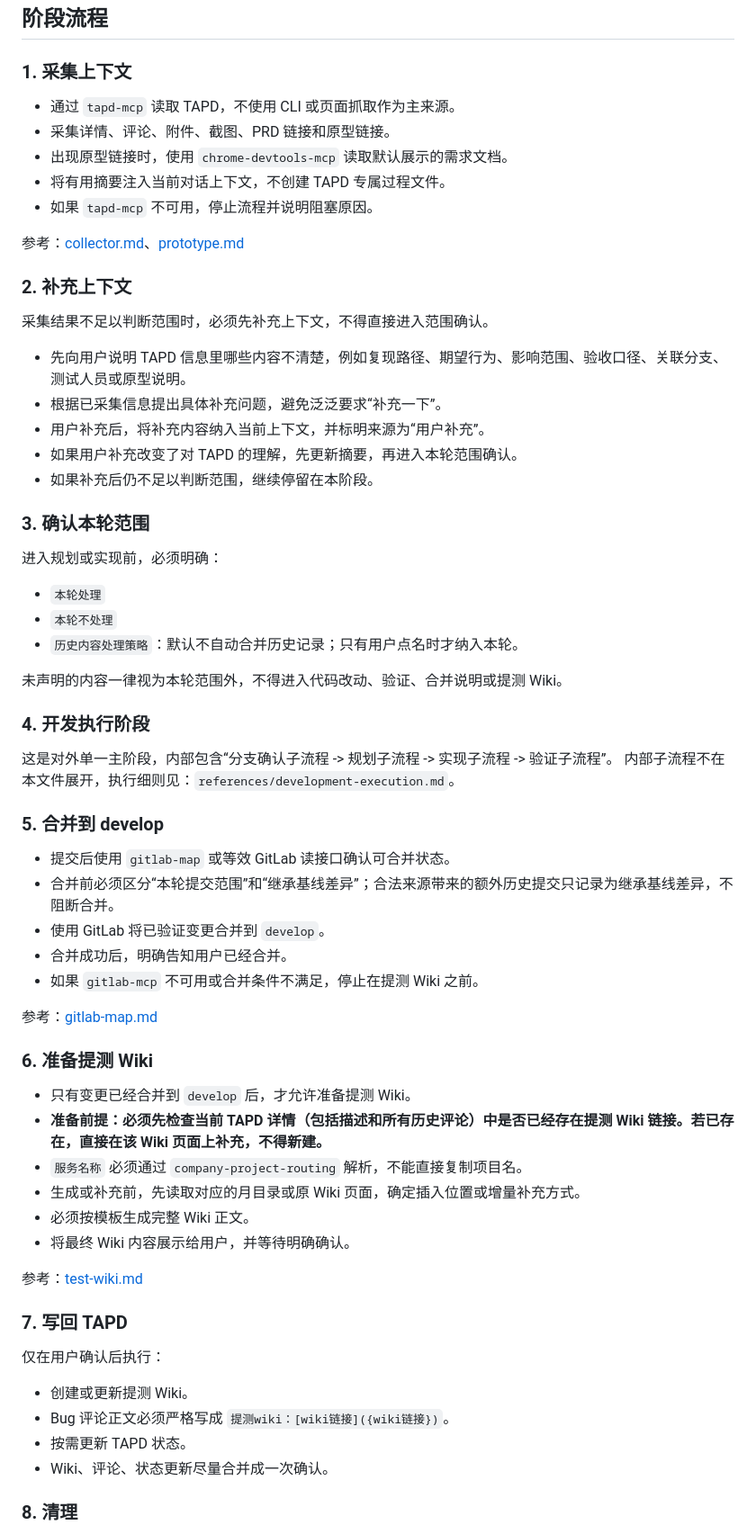
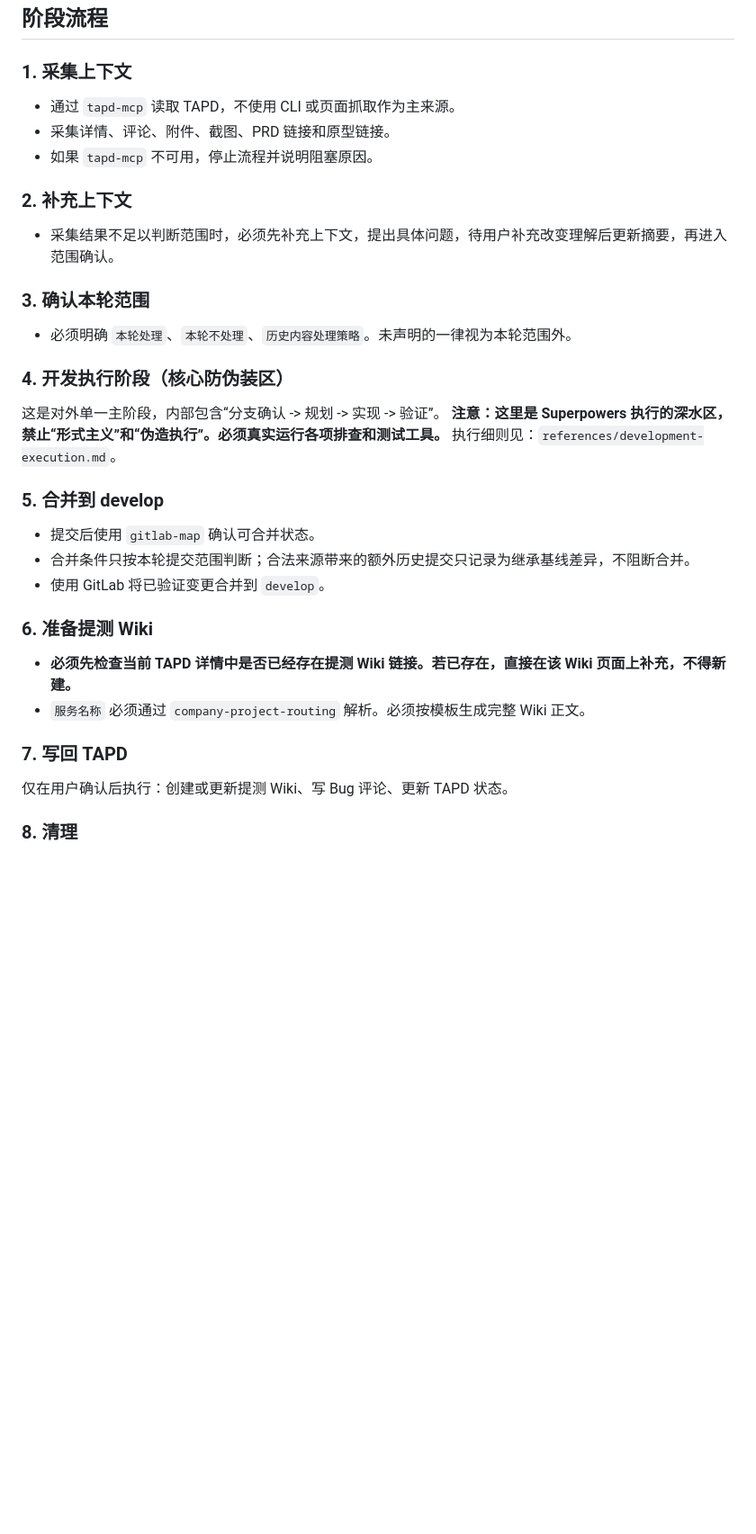
Before and after one commit to cfj1996/skills, a Markdown page: skills/tapd-workflow/SKILL.md, the part around one of its changes. Shown at 90% size. Rendered like a GitHub page; blank space fills up the shorter version.

```diff
--- a/skills/tapd-workflow/SKILL.md
+++ b/skills/tapd-workflow/SKILL.md
@@ -121,68 +120,31 @@ allowed-tools:
 ## 阶段流程
 
 ### 1. 采集上下文
-
 - 通过 `tapd-mcp` 读取 TAPD，不使用 CLI 或页面抓取作为主来源。
 - 采集详情、评论、附件、截图、PRD 链接和原型链接。
-- 出现原型链接时，使用 `chrome-devtools-mcp` 读取默认展示的需求文档。
-- 将有用摘要注入当前对话上下文，不创建 TAPD 专属过程文件。
 - 如果 `tapd-mcp` 不可用，停止流程并说明阻塞原因。
 
-参考：[collector.md](references/collector.md)、[prototype.md](references/prototype.md)
-
 ### 2. 补充上下文
-
-采集结果不足以判断范围时，必须先补充上下文，不得直接进入范围确认。
-
-- 先向用户说明 TAPD 信息里哪些内容不清楚，例如复现路径、期望行为、影响范围、验收口径、关联分支、测试人员或原型说明。
-- 根据已采集信息提出具体补充问题，避免泛泛要求“补充一下”。
-- 用户补充后，将补充内容纳入当前上下文，并标明来源为“用户补充”。
-- 如果用户补充改变了对 TAPD 的理解，先更新摘要，再进入本轮范围确认。
-- 如果补充后仍不足以判断范围，继续停留在本阶段。
+- 采集结果不足以判断范围时，必须先补充上下文，提出具体问题，待用户补充改变理解后更新摘要，再进入范围确认。
 
 ### 3. 确认本轮范围
+- 必须明确 `本轮处理`、`本轮不处理`、`历史内容处理策略`。未声明的一律视为本轮范围外。
 
-进入规划或实现前，必须明确：
-
-- `本轮处理`
-- `本轮不处理`
-- `历史内容处理策略`：默认不自动合并历史记录；只有用户点名时才纳入本轮。
-
-未声明的内容一律视为本轮范围外，不得进入代码改动、验证、合并说明或提测 Wiki。
-
-### 4. 开发执行阶段
-
-这是对外单一主阶段，内部包含“分支确认子流程 -> 规划子流程 -> 实现子流程 -> 验证子流程”。
-内部子流程不在本文件展开，执行细则见：`references/development-execution.md`。
+### 4. 开发执行阶段（核心防伪装区）
+这是对外单一主阶段，内部包含“分支确认 -> 规划 -> 实现 -> 验证”。
+**注意：这里是 Superpowers 执行的深水区，禁止“形式主义”和“伪造执行”。必须真实运行各项排查和测试工具。**
+执行细则见：`references/development-execution.md`。
 
 ### 5. 合并到 develop
-
-- 提交后使用 `gitlab-map` 或等效 GitLab 读接口确认可合并状态。
-- 合并前必须区分“本轮提交范围”和“继承基线差异”；合法来源带来的额外历史提交只记录为继承基线差异，不阻断合并。
+- 提交后使用 `gitlab-map` 确认可合并状态。
+- 合并条件只按本轮提交范围判断；合法来源带来的额外历史提交只记录为继承基线差异，不阻断合并。
 - 使用 GitLab 将已验证变更合并到 `develop`。
-- 合并成功后，明确告知用户已经合并。
-- 如果 `gitlab-mcp` 不可用或合并条件不满足，停止在提测 Wiki 之前。
-
-参考：[gitlab-map.md](references/gitlab-map.md)
 
 ### 6. 准备提测 Wiki
-
-- 只有变更已经合并到 `develop` 后，才允许准备提测 Wiki。
-- **准备前提：必须先检查当前 TAPD 详情（包括描述和所有历史评论）中是否已经存在提测 Wiki 链接。若已存在，直接在该 Wiki 页面上补充，不得新建。**
-- `服务名称` 必须通过 `company-project-routing` 解析，不能直接复制项目名。
-- 生成或补充前，先读取对应的月目录或原 Wiki 页面，确定插入位置或增量补充方式。
-- 必须按模板生成完整 Wiki 正文。
-- 将最终 Wiki 内容展示给用户，并等待明确确认。
-
-参考：[test-wiki.md](references/test-wiki.md)
+- **必须先检查当前 TAPD 详情中是否已经存在提测 Wiki 链接。若已存在，直接在该 Wiki 页面上补充，不得新建。**
+- `服务名称` 必须通过 `company-project-routing` 解析。必须按模板生成完整 Wiki 正文。
 
 ### 7. 写回 TAPD
-
-仅在用户确认后执行：
-
-- 创建或更新提测 Wiki。
-- Bug 评论正文必须严格写成 `提测wiki：[wiki链接]({wiki链接})`。
-- 按需更新 TAPD 状态。
-- Wiki、评论、状态更新尽量合并成一次确认。
+仅在用户确认后执行：创建或更新提测 Wiki、写 Bug 评论、更新 TAPD 状态。
 
 ### 8. 清理
```
Also changed, not shown: other parts of skills/tapd-workflow/SKILL.md (+14 -25 lines), 2 other files.
